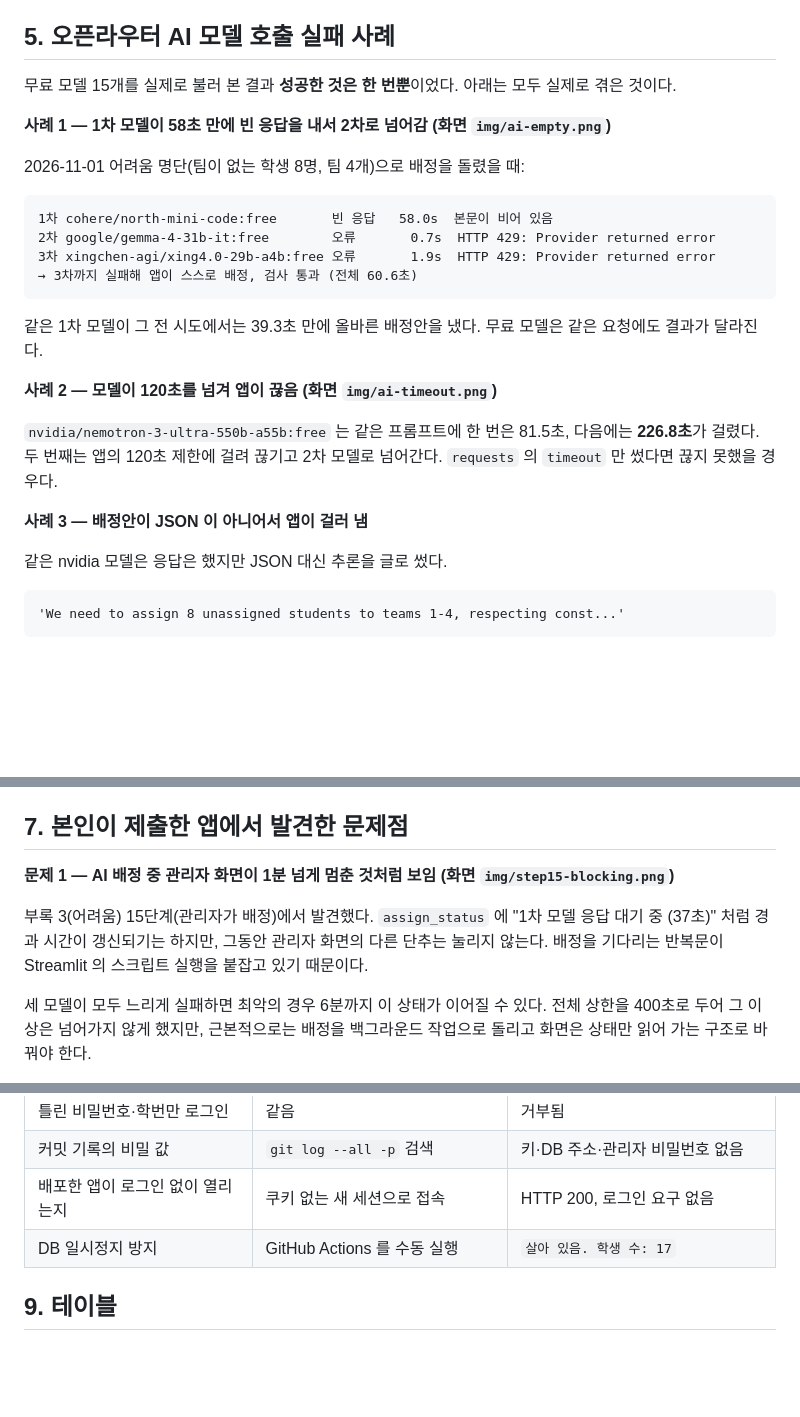
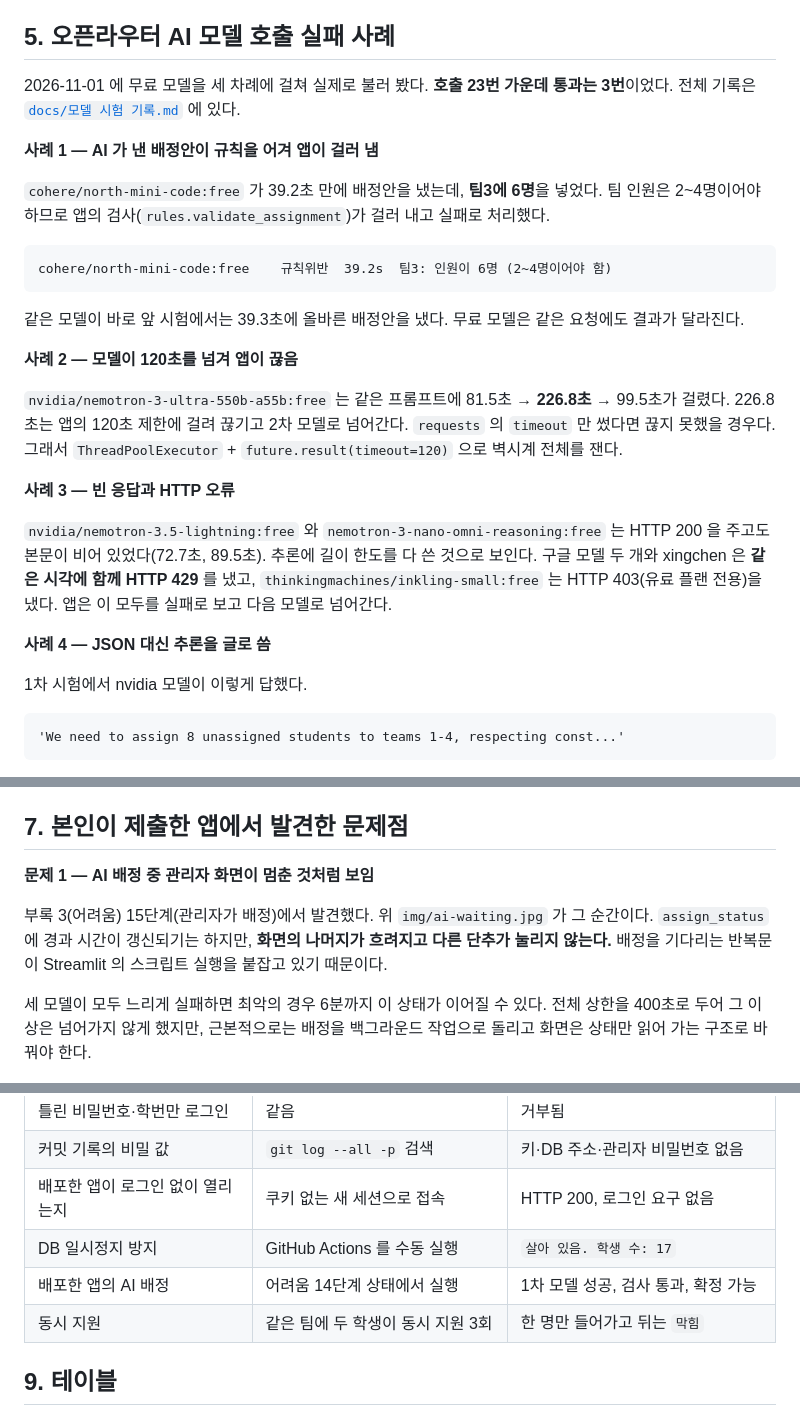
Before and after one commit to rlawlgh06/team-former, a Markdown page: README.md, 3 parts joined by grey strips. GitHub-like rendering; blank space fills up the shorter version.

````diff
--- a/README.md
+++ b/README.md
@@ -43,28 +43,29 @@ https://team-former-2601936.streamlit.app
 
 ## 5. 오픈라우터 AI 모델 호출 실패 사례
 
-무료 모델 15개를 실제로 불러 본 결과 **성공한 것은 한 번뿐**이었다. 아래는 모두 실제로 겪은 것이다.
+2026-11-01 에 무료 모델을 세 차례에 걸쳐 실제로 불러 봤다. **호출 23번 가운데 통과는 3번**이었다. 전체 기록은 [`docs/모델 시험 기록.md`](docs/모델%20시험%20기록.md) 에 있다.
 
-**사례 1 — 1차 모델이 58초 만에 빈 응답을 내서 2차로 넘어감 (화면 `img/ai-empty.png`)**
+**사례 1 — AI 가 낸 배정안이 규칙을 어겨 앱이 걸러 냄**
 
-2026-11-01 어려움 명단(팀이 없는 학생 8명, 팀 4개)으로 배정을 돌렸을 때:
+`cohere/north-mini-code:free` 가 39.2초 만에 배정안을 냈는데, **팀3에 6명**을 넣었다. 팀 인원은 2~4명이어야 하므로 앱의 검사(`rules.validate_assignment`)가 걸러 내고 실패로 처리했다.
 
 ```
-1차 cohere/north-mini-code:free       빈 응답   58.0s  본문이 비어 있음
-2차 google/gemma-4-31b-it:free        오류       0.7s  HTTP 429: Provider returned error
-3차 xingchen-agi/xing4.0-29b-a4b:free 오류       1.9s  HTTP 429: Provider returned error
-→ 3차까지 실패해 앱이 스스로 배정, 검사 통과 (전체 60.6초)
+cohere/north-mini-code:free    규칙위반  39.2s  팀3: 인원이 6명 (2~4명이어야 함)
 ```
 
-같은 1차 모델이 그 전 시도에서는 39.3초 만에 올바른 배정안을 냈다. 무료 모델은 같은 요청에도 결과가 달라진다.
+같은 모델이 바로 앞 시험에서는 39.3초에 올바른 배정안을 냈다. 무료 모델은 같은 요청에도 결과가 달라진다.
 
-**사례 2 — 모델이 120초를 넘겨 앱이 끊음 (화면 `img/ai-timeout.png`)**
+**사례 2 — 모델이 120초를 넘겨 앱이 끊음**
 
-`nvidia/nemotron-3-ultra-550b-a55b:free` 는 같은 프롬프트에 한 번은 81.5초, 다음에는 **226.8초**가 걸렸다. 두 번째는 앱의 120초 제한에 걸려 끊기고 2차 모델로 넘어간다. `requests` 의 `timeout` 만 썼다면 끊지 못했을 경우다.
+`nvidia/nemotron-3-ultra-550b-a55b:free` 는 같은 프롬프트에 81.5초 → **226.8초** → 99.5초가 걸렸다. 226.8초는 앱의 120초 제한에 걸려 끊기고 2차 모델로 넘어간다. `requests` 의 `timeout` 만 썼다면 끊지 못했을 경우다. 그래서 `ThreadPoolExecutor` + `future.result(timeout=120)` 으로 벽시계 전체를 잰다.
 
-**사례 3 — 배정안이 JSON 이 아니어서 앱이 걸러 냄**
+**사례 3 — 빈 응답과 HTTP 오류**
 
-같은 nvidia 모델은 응답은 했지만 JSON 대신 추론을 글로 썼다.
+`nvidia/nemotron-3.5-lightning:free` 와 `nemotron-3-nano-omni-reasoning:free` 는 HTTP 200 을 주고도 본문이 비어 있었다(72.7초, 89.5초). 추론에 길이 한도를 다 쓴 것으로 보인다. 구글 모델 두 개와 xingchen 은 **같은 시각에 함께 HTTP 429** 를 냈고, `thinkingmachines/inkling-small:free` 는 HTTP 403(유료 플랜 전용)을 냈다. 앱은 이 모두를 실패로 보고 다음 모델로 넘어간다.
+
+**사례 4 — JSON 대신 추론을 글로 씀**
+
+1차 시험에서 nvidia 모델이 이렇게 답했다.
 
 ```
 'We need to assign 8 unassigned students to teams 1-4, respecting const...'
@@ -90,9 +101,9 @@ https://team-former-2601936.streamlit.app
 
 ## 7. 본인이 제출한 앱에서 발견한 문제점
 
-**문제 1 — AI 배정 중 관리자 화면이 1분 넘게 멈춘 것처럼 보임 (화면 `img/step15-blocking.png`)**
+**문제 1 — AI 배정 중 관리자 화면이 멈춘 것처럼 보임**
 
-부록 3(어려움) 15단계(관리자가 배정)에서 발견했다. `assign_status` 에 "1차 모델 응답 대기 중 (37초)" 처럼 경과 시간이 갱신되기는 하지만, 그동안 관리자 화면의 다른 단추는 눌리지 않는다. 배정을 기다리는 반복문이 Streamlit 의 스크립트 실행을 붙잡고 있기 때문이다.
+부록 3(어려움) 15단계(관리자가 배정)에서 발견했다. 위 `img/ai-waiting.jpg` 가 그 순간이다. `assign_status` 에 경과 시간이 갱신되기는 하지만, **화면의 나머지가 흐려지고 다른 단추가 눌리지 않는다.** 배정을 기다리는 반복문이 Streamlit 의 스크립트 실행을 붙잡고 있기 때문이다.
 
 세 모델이 모두 느리게 실패하면 최악의 경우 6분까지 이 상태가 이어질 수 있다. 전체 상한을 400초로 두어 그 이상은 넘어가지 않게 했지만, 근본적으로는 배정을 백그라운드 작업으로 돌리고 화면은 상태만 읽어 가는 구조로 바꿔야 한다.
 
@@ -112,6 +123,8 @@ https://team-former-2601936.streamlit.app
 | 커밋 기록의 비밀 값 | `git log --all -p` 검색 | 키·DB 주소·관리자 비밀번호 없음 |
 | 배포한 앱이 로그인 없이 열리는지 | 쿠키 없는 새 세션으로 접속 | HTTP 200, 로그인 요구 없음 |
 | DB 일시정지 방지 | GitHub Actions 를 수동 실행 | `살아 있음. 학생 수: 17` |
+| 배포한 앱의 AI 배정 | 어려움 14단계 상태에서 실행 | 1차 모델 성공, 검사 통과, 확정 가능 |
+| 동시 지원 | 같은 팀에 두 학생이 동시 지원 3회 | 한 명만 들어가고 뒤는 `막힘` |
 
 ## 9. 테이블
 
````
Also changed, not shown: other parts of README.md (+11 -1 lines), docs/모델 시험 기록.md (added, +87 -0 lines), img/ai-success.jpg (added), img/ai-waiting.jpg (added).
